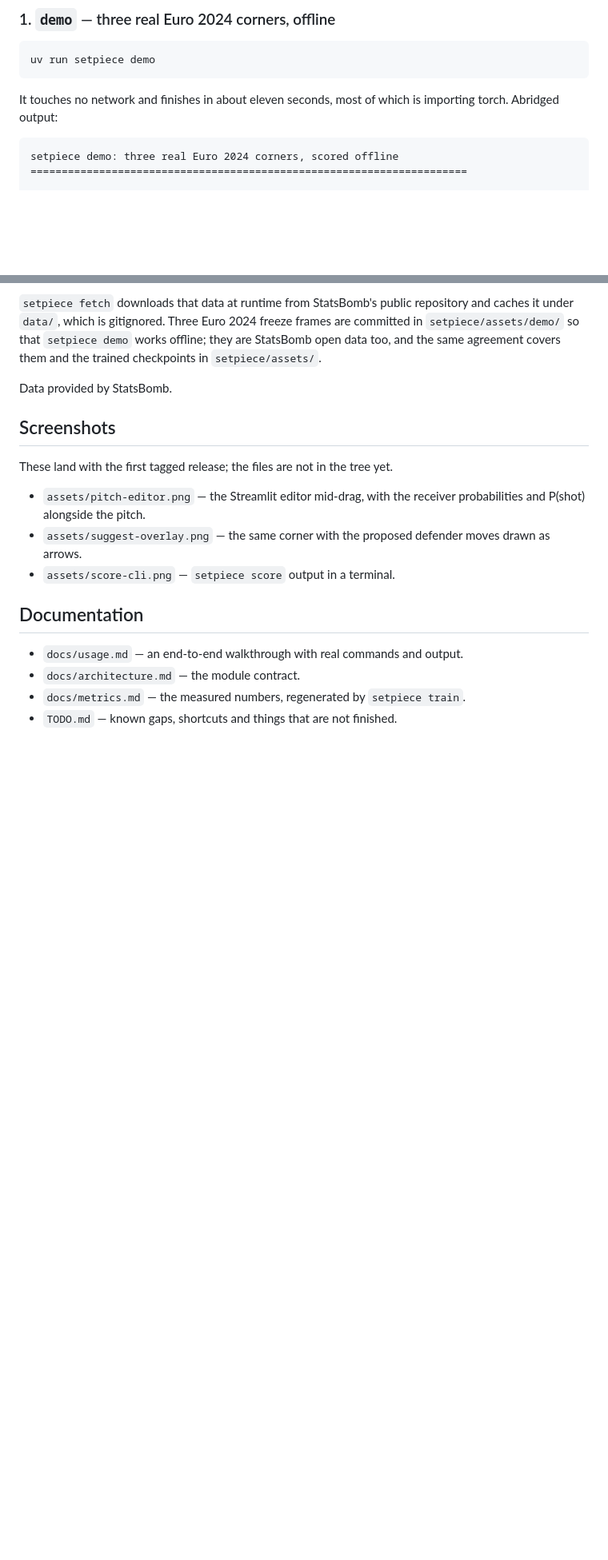
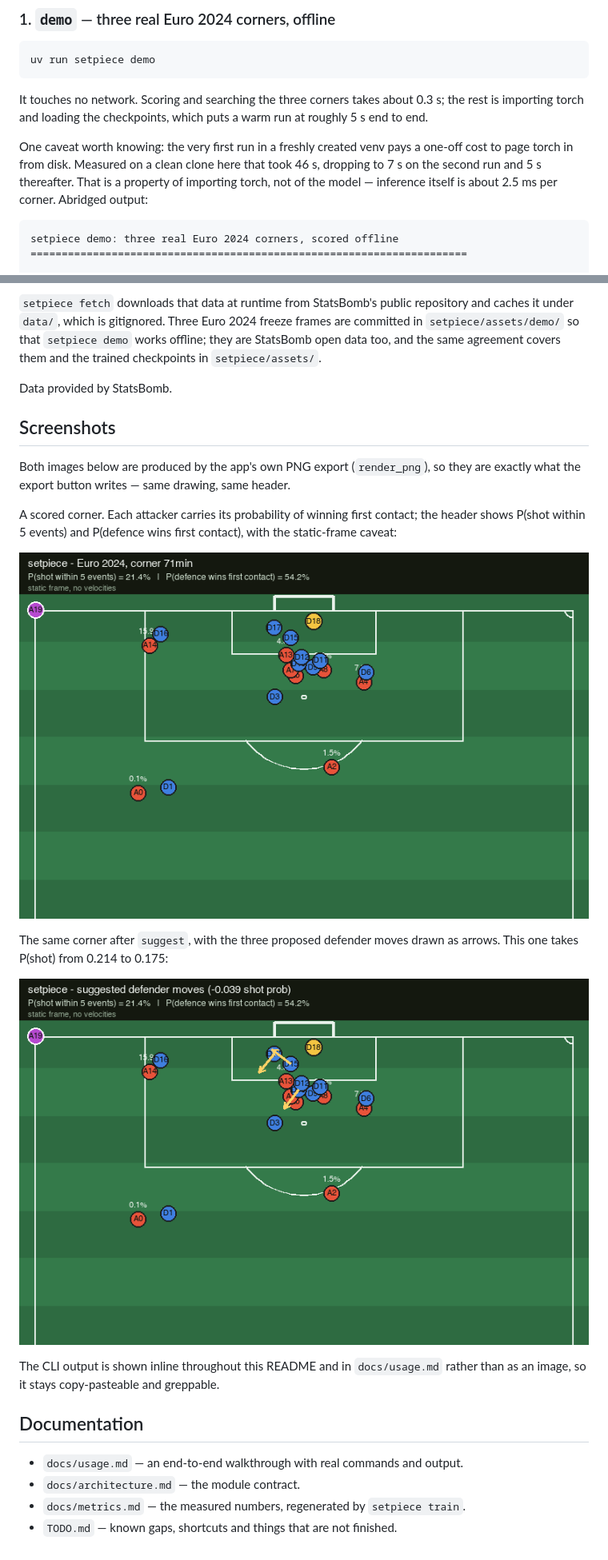
Before and after one commit to daltonoscar0/setpiece, a Markdown page: README.md, 2 parts joined by grey strips. Shown at 80% size. Drawn GitHub-style; pictures changed too: assets/pitch-editor.png (added), assets/suggest-overlay.png (added); blank space fills up the shorter version.

Commit message:
add license, real pitch screenshots and train --install; correct demo timing claim

````diff
--- a/README.md
+++ b/README.md
@@ -38,8 +38,15 @@ no training needed.
 uv run setpiece demo
 ```
 
-It touches no network and finishes in about eleven seconds, most of which is
-importing torch. Abridged output:
+It touches no network. Scoring and searching the three corners takes about
+0.3 s; the rest is importing torch and loading the checkpoints, which puts a
+warm run at roughly 5 s end to end.
+
+One caveat worth knowing: the very first run in a freshly created venv pays a
+one-off cost to page torch in from disk. Measured on a clean clone here that
+took 46 s, dropping to 7 s on the second run and 5 s thereafter. That is a
+property of importing torch, not of the model — inference itself is about
+2.5 ms per corner. Abridged output:
 
 ```
 setpiece demo: three real Euro 2024 corners, scored offline
@@ -426,13 +433,22 @@ Data provided by StatsBomb.
 
 ## Screenshots
 
-These land with the first tagged release; the files are not in the tree yet.
+Both images below are produced by the app's own PNG export (`render_png`), so
+they are exactly what the export button writes — same drawing, same header.
 
-- `assets/pitch-editor.png` — the Streamlit editor mid-drag, with the receiver
-  probabilities and P(shot) alongside the pitch.
-- `assets/suggest-overlay.png` — the same corner with the proposed defender
-  moves drawn as arrows.
-- `assets/score-cli.png` — `setpiece score` output in a terminal.
+A scored corner. Each attacker carries its probability of winning first
+contact; the header shows P(shot within 5 events) and P(defence wins first
+contact), with the static-frame caveat:
+
+![A scored corner](assets/pitch-editor.png)
+
+The same corner after `suggest`, with the three proposed defender moves drawn
+as arrows. This one takes P(shot) from 0.214 to 0.175:
+
+![Suggested defender moves](assets/suggest-overlay.png)
+
+The CLI output is shown inline throughout this README and in `docs/usage.md`
+rather than as an image, so it stays copy-pasteable and greppable.
 
 ## Documentation
 
````
Also changed, not shown: TODO.md (+17 -15 lines), 3 other files.
